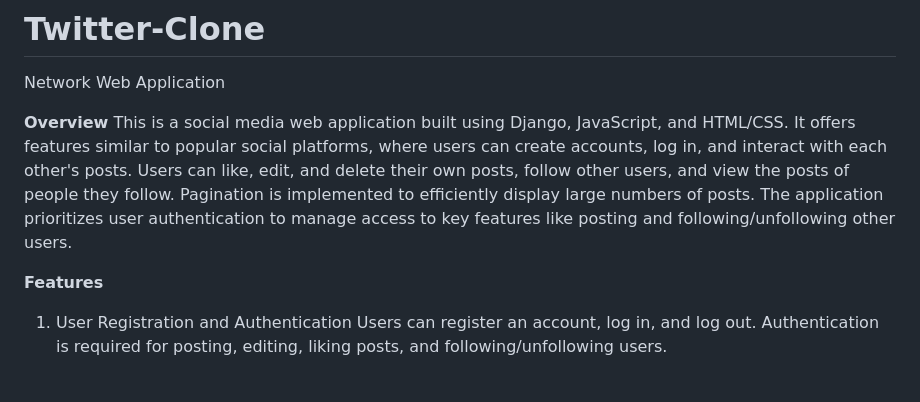
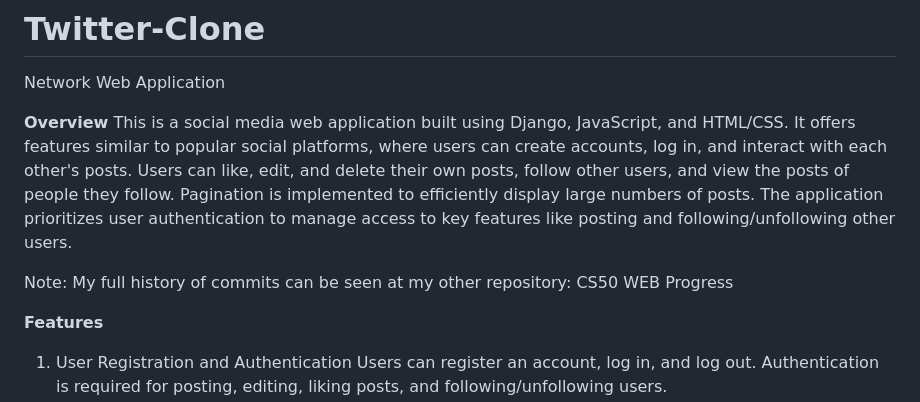
Before and after one commit to CookieHumanitarian/Twitter-Clone, a Markdown page: README.md, the part around the change. Drawn GitHub-style; blank space fills up the shorter version.

```diff
--- a/README.md
+++ b/README.md
@@ -4,6 +4,8 @@ Network Web Application
 
 **Overview**
 This is a social media web application built using Django, JavaScript, and HTML/CSS. It offers features similar to popular social platforms, where users can create accounts, log in, and interact with each other's posts. Users can like, edit, and delete their own posts, follow other users, and view the posts of people they follow. Pagination is implemented to efficiently display large numbers of posts. The application prioritizes user authentication to manage access to key features like posting and following/unfollowing other users.
+
+Note: My full history of commits can be seen at my other repository: CS50 WEB Progress
 
 **Features**
 1. User Registration and Authentication
```
